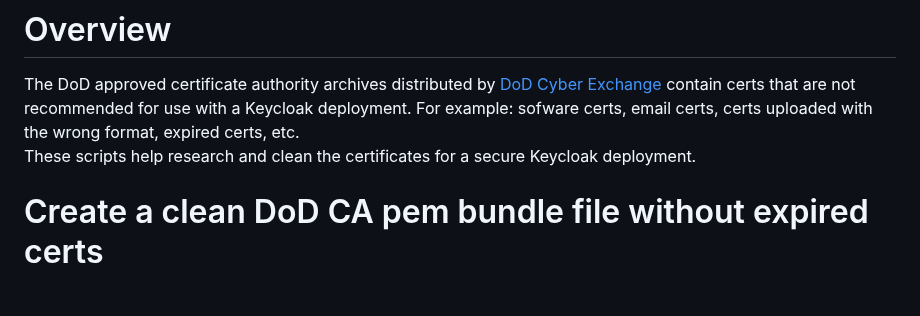
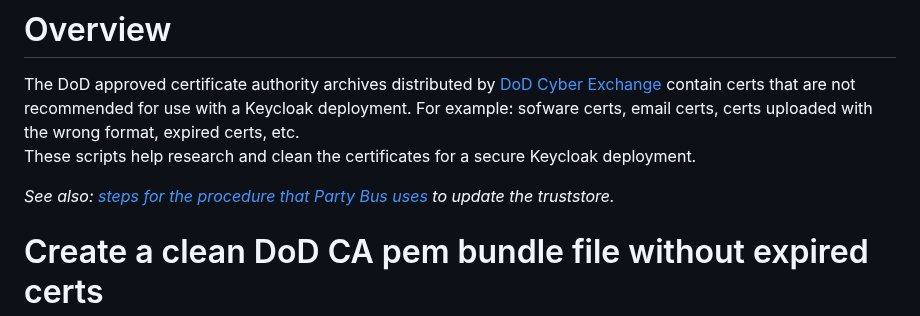
Before and after one commit to DoD-Platform-One/Keycloak, a Markdown page: scripts/certs/README.md, the part around the change. Drawn GitHub-style; blank space fills up the shorter version.

```diff
--- a/scripts/certs/README.md
+++ b/scripts/certs/README.md
@@ -1,6 +1,8 @@
 # Overview
 The DoD approved certificate authority archives distributed by [DoD Cyber Exchange](https://public.cyber.mil/pki-pke/pkipke-document-library/) contain certs that are not recommended for use with a Keycloak deployment. For example: sofware certs, email certs, certs uploaded with the wrong format, expired certs, etc.
 These scripts help research and clean the certificates for a secure Keycloak deployment.
+
+_See also: [steps for the procedure that Party Bus uses](https://confluence.il4.dso.mil/display/P1CNAPSSO/How+to+update+TrustStore) to update the truststore._
 
 # Create a clean DoD CA pem bundle file without expired certs
 1. Create the clean pem file which will include expired certs
```
Also changed, not shown: development/README.md (+4 -1 lines).
